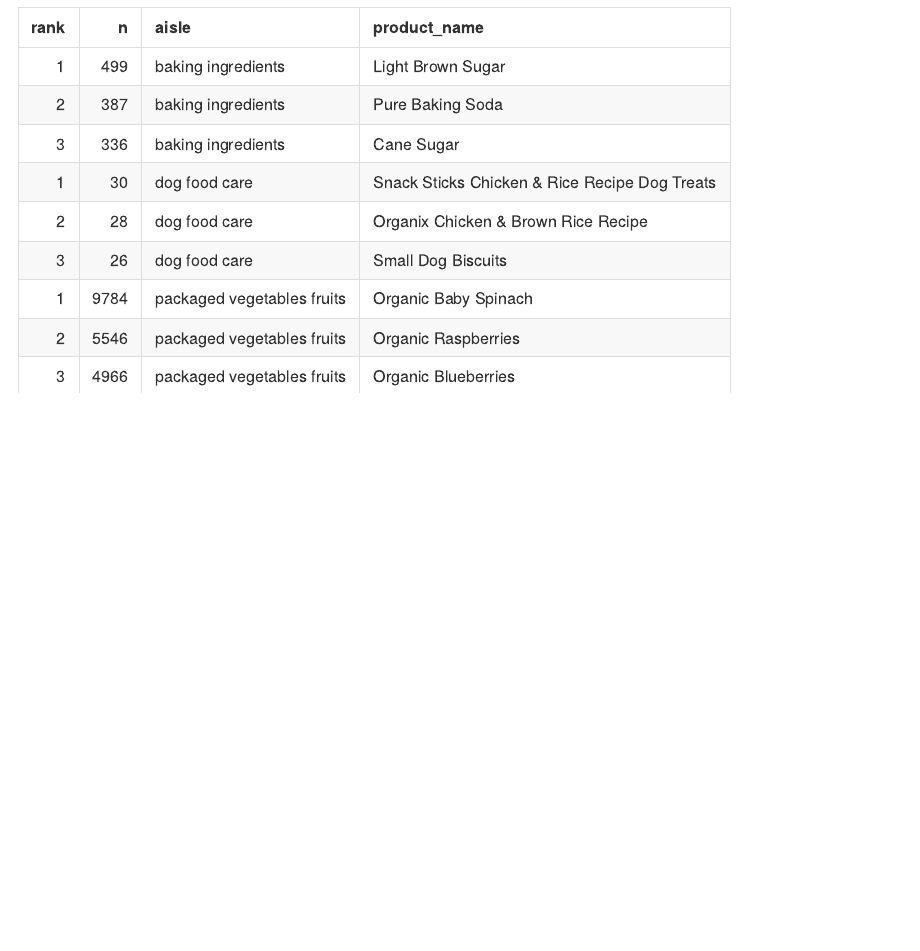
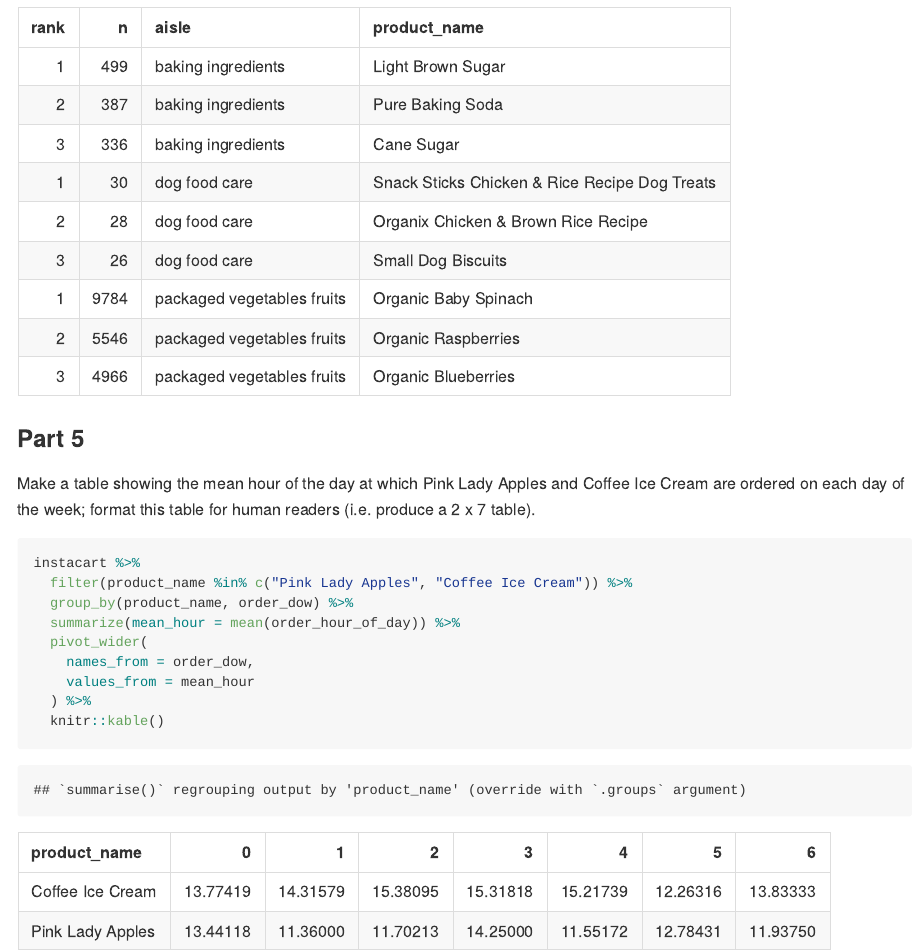
Before and after one commit to pk2646/p8105_hw3_pk2646, an R Markdown document (p8105_hw3_pk2646.Rmd): the page in a window 1100 px wide, from 2670 px down. The pictures show the output file p8105_hw3_pk2646.md that the author committed with the source, drawn offline in the style of GitHub.

Commit message:
Problem one part 5

````diff
--- a/p8105_hw3_pk2646.Rmd
+++ b/p8105_hw3_pk2646.Rmd
@@ -81,3 +81,19 @@ instacart %>%
   relocate(rank, n) %>%
   knitr::kable()
 ```
+
+### Part 5
+
+Make a table showing the mean hour of the day at which Pink Lady Apples and Coffee Ice Cream are ordered on each day of the week; format this table for human readers (i.e. produce a 2 x 7 table).
+
+```{r}
+instacart %>%
+  filter(product_name %in% c("Pink Lady Apples", "Coffee Ice Cream")) %>%
+  group_by(product_name, order_dow) %>%
+  summarize(mean_hour = mean(order_hour_of_day)) %>%
+  pivot_wider(
+    names_from = order_dow,
+    values_from = mean_hour
+  ) %>%
+  knitr::kable()
+```
````
Also changed, not shown: p8105_hw3_pk2646.md.
